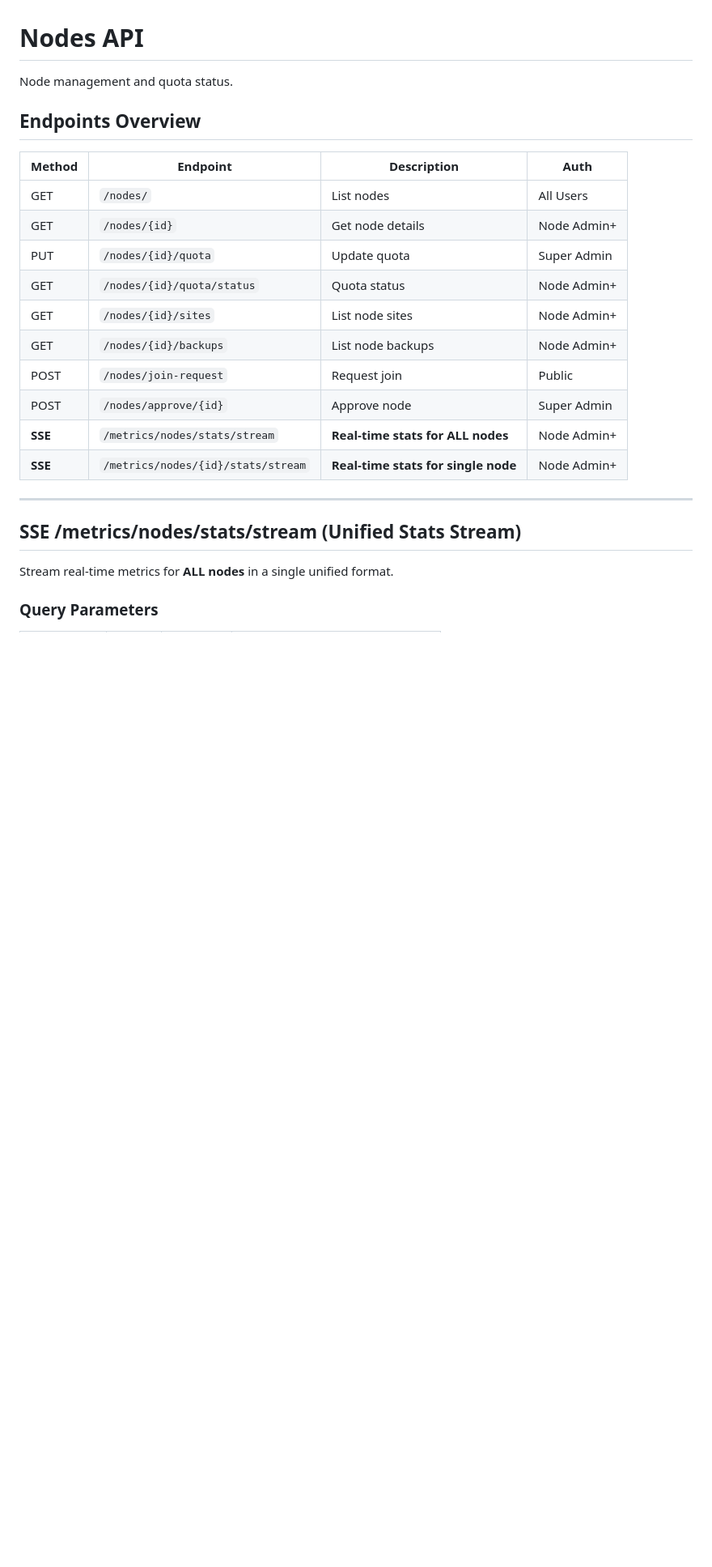
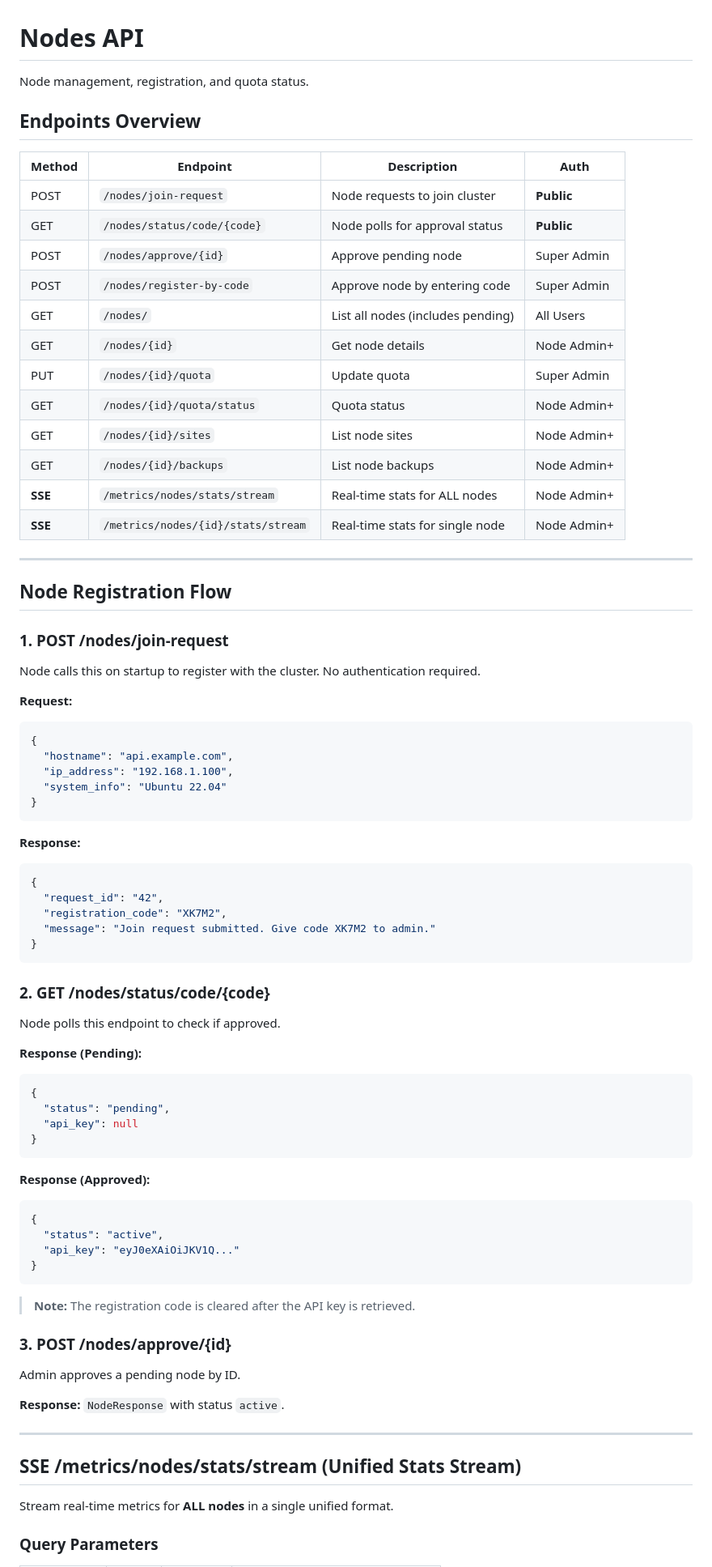
Before and after one commit to garikaib/zimpricecheck-backup, a Markdown page: docs/api/nodes.md, the part around the change. Shown at 81% size. GitHub-like rendering; blank space fills up the shorter version.

Commit message:
docs: Add frontend brief and update API docs for node registration

````diff
--- a/docs/api/nodes.md
+++ b/docs/api/nodes.md
@@ -1,21 +1,77 @@
 # Nodes API
 
-Node management and quota status.
+Node management, registration, and quota status.
 
 ## Endpoints Overview
 
 | Method | Endpoint | Description | Auth |
 |--------|----------|-------------|------|
-| GET | `/nodes/` | List nodes | All Users |
+| POST | `/nodes/join-request` | Node requests to join cluster | **Public** |
+| GET | `/nodes/status/code/{code}` | Node polls for approval status | **Public** |
+| POST | `/nodes/approve/{id}` | Approve pending node | Super Admin |
+| POST | `/nodes/register-by-code` | Approve node by entering code | Super Admin |
+| GET | `/nodes/` | List all nodes (includes pending) | All Users |
 | GET | `/nodes/{id}` | Get node details | Node Admin+ |
 | PUT | `/nodes/{id}/quota` | Update quota | Super Admin |
 | GET | `/nodes/{id}/quota/status` | Quota status | Node Admin+ |
 | GET | `/nodes/{id}/sites` | List node sites | Node Admin+ |
 | GET | `/nodes/{id}/backups` | List node backups | Node Admin+ |
-| POST | `/nodes/join-request` | Request join | Public |
-| POST | `/nodes/approve/{id}` | Approve node | Super Admin |
-| **SSE** | `/metrics/nodes/stats/stream` | **Real-time stats for ALL nodes** | Node Admin+ |
-| **SSE** | `/metrics/nodes/{id}/stats/stream` | **Real-time stats for single node** | Node Admin+ |
+| **SSE** | `/metrics/nodes/stats/stream` | Real-time stats for ALL nodes | Node Admin+ |
+| **SSE** | `/metrics/nodes/{id}/stats/stream` | Real-time stats for single node | Node Admin+ |
+
+---
+
+## Node Registration Flow
+
+### 1. POST /nodes/join-request
+
+Node calls this on startup to register with the cluster. No authentication required.
+
+**Request:**
+```json
+{
+  "hostname": "api.example.com",
+  "ip_address": "192.168.1.100",
+  "system_info": "Ubuntu 22.04"
+}
+```
+
+**Response:**
+```json
+{
+  "request_id": "42",
+  "registration_code": "XK7M2",
+  "message": "Join request submitted. Give code XK7M2 to admin."
+}
+```
+
+### 2. GET /nodes/status/code/{code}
+
+Node polls this endpoint to check if approved.
+
+**Response (Pending):**
+```json
+{
+  "status": "pending",
+  "api_key": null
+}
+```
+
+**Response (Approved):**
+```json
+{
+  "status": "active",
+  "api_key": "eyJ0eXAiOiJKV1Q..."
+}
+```
+
+> **Note:** The registration code is cleared after the API key is retrieved.
+
+### 3. POST /nodes/approve/{id}
+
+Admin approves a pending node by ID.
+
+**Response:** `NodeResponse` with status `active`.
 
 ---
 
````
Also changed, not shown: docs/frontend-node-registration-brief.md (added, +120 -0 lines).
